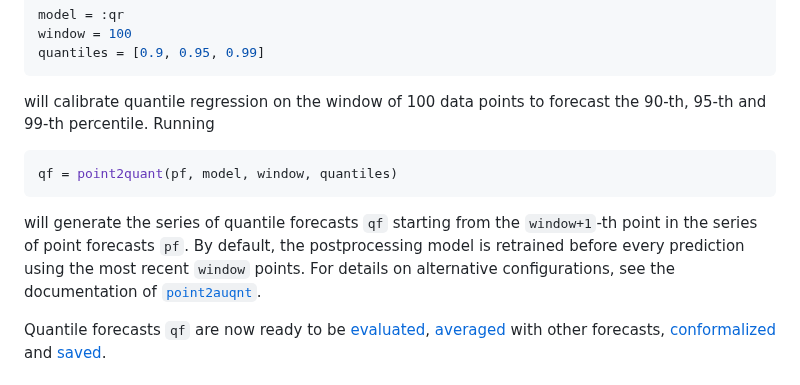
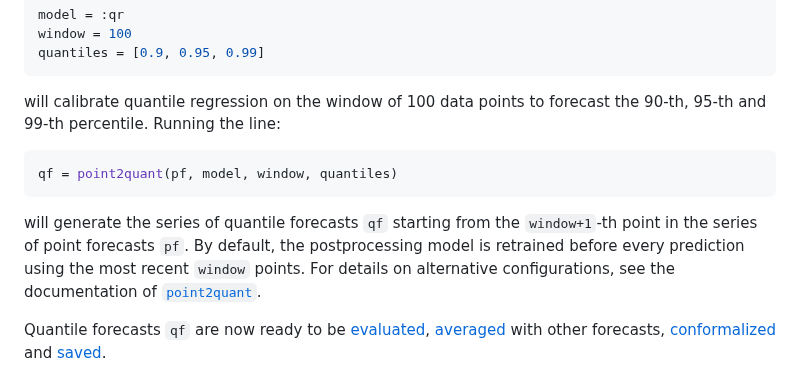
Before and after one commit to lipiecki/PostForecasts.jl, a Markdown page: docs/src/examples.md, the part around the change. GitHub-like rendering.

Commit message:
update examples

````diff
--- a/docs/src/examples.md
+++ b/docs/src/examples.md
@@ -32,11 +32,11 @@ model = :qr
 window = 100
 quantiles = [0.9, 0.95, 0.99]
 ```
-will calibrate quantile regression on the window of 100 data points to forecast the 90-th, 95-th and 99-th percentile. Running
+will calibrate quantile regression on the window of 100 data points to forecast the 90-th, 95-th and 99-th percentile. Running the line:
 ```julia
 qf = point2quant(pf, model, window, quantiles)
 ```
-will generate the series of quantile forecasts `qf` starting from the `window+1`-th point in the series of point forecasts `pf`. By default, the postprocessing model is retrained before every prediction using the most recent `window` points. For details on alternative configurations, see the documentation of [`point2auqnt`](postprocess.md#From-point-to-probabilistic-forecasts).
+will generate the series of quantile forecasts `qf` starting from the `window+1`-th point in the series of point forecasts `pf`. By default, the postprocessing model is retrained before every prediction using the most recent `window` points. For details on alternative configurations, see the documentation of [`point2quant`](postprocess.md#From-point-to-probabilistic-forecasts).
 
 Quantile forecasts `qf` are now ready to be [evaluated](evaluation.md#Evaluation-metrics), [averaged](averaging.md#Forecast-Averaging) with other forecasts, [conformalized](postprocess.md#Conformalizing-probabilistic-forecasts) and [saved](loadsave.md#Loading-and-saving-forecasts).
 
````
